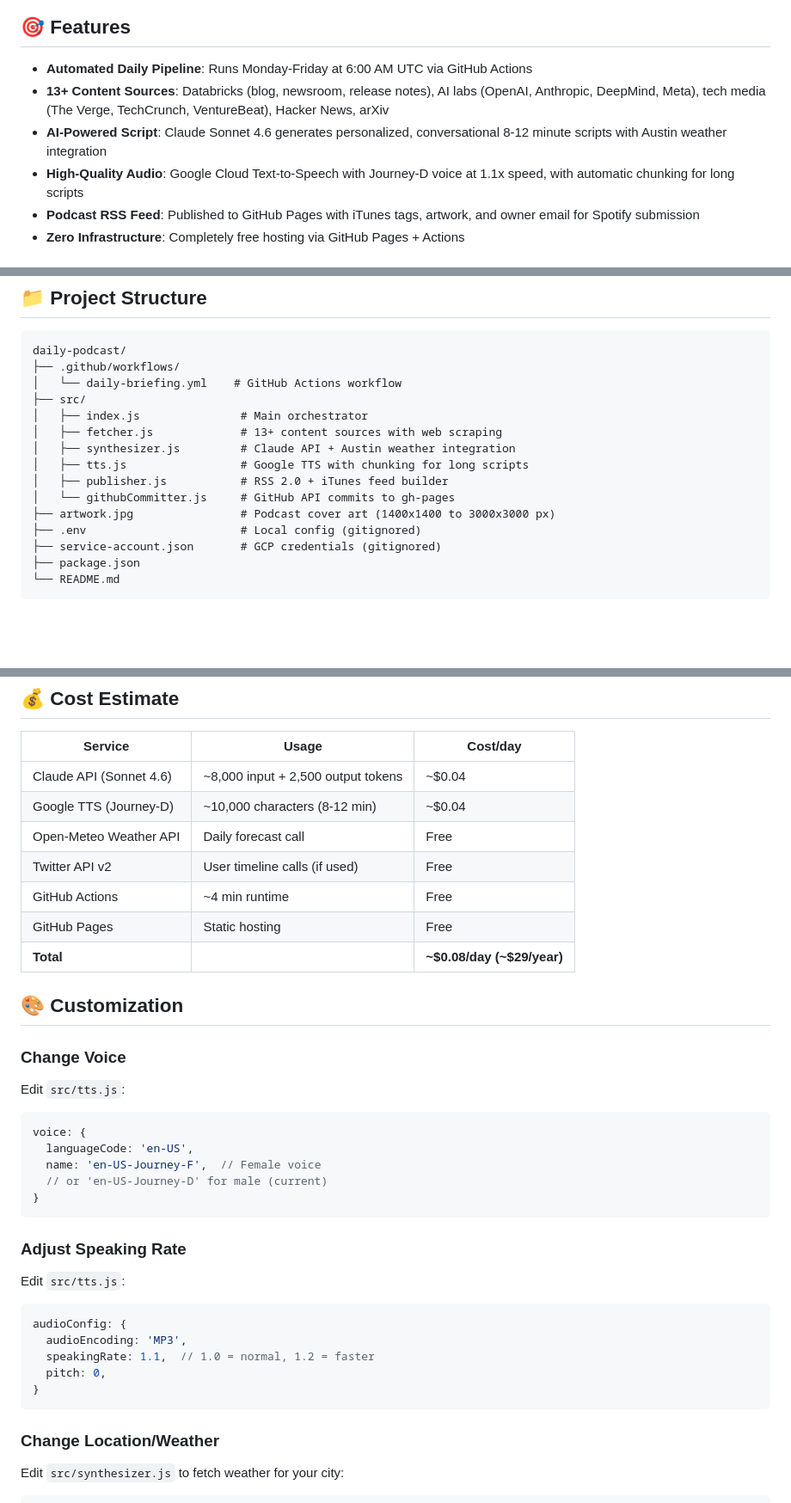
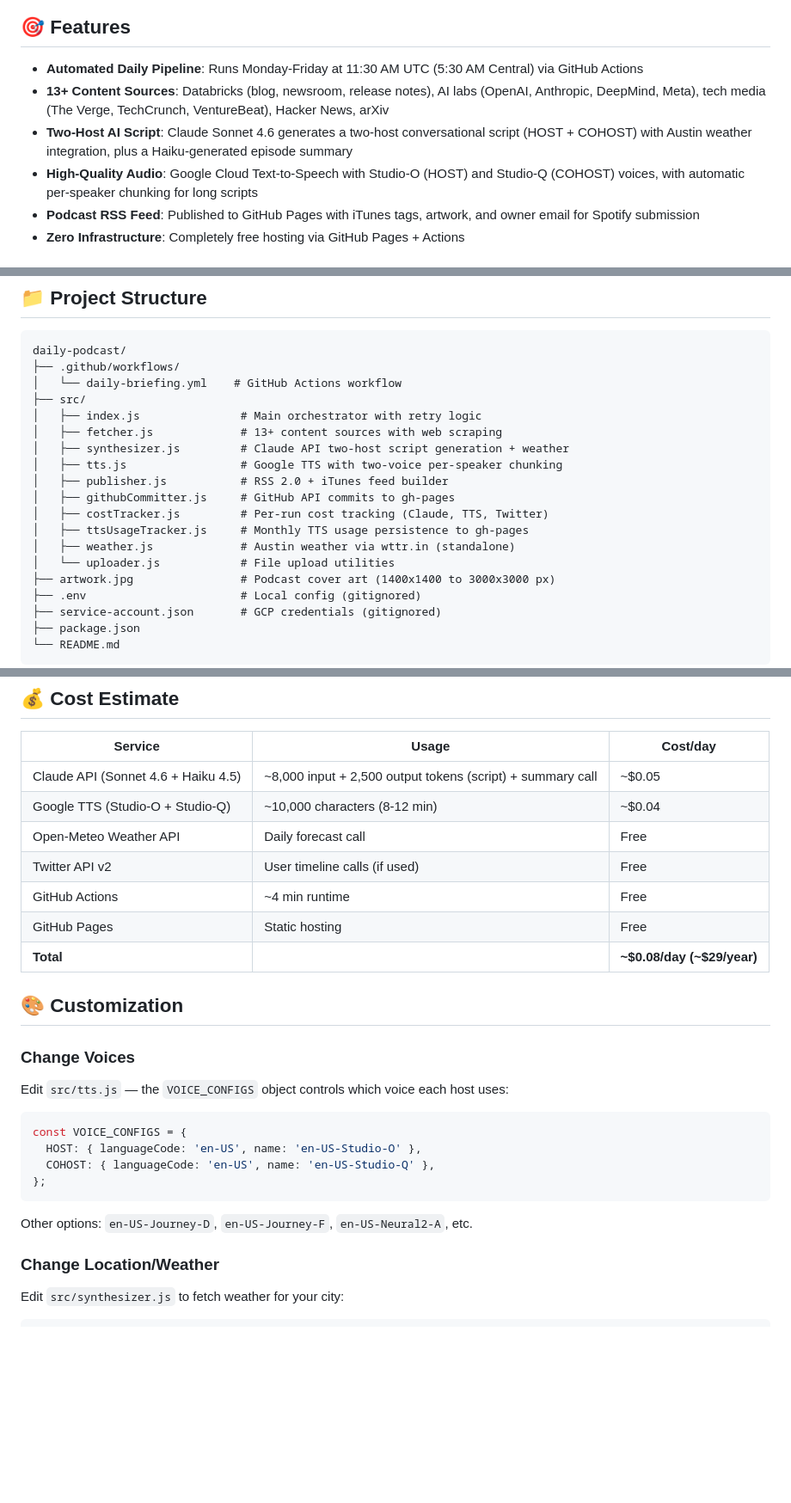
Before and after one commit to nickcrea/daily-podcast, a Markdown page: README.md, 3 parts joined by grey strips. Shown at 86% size. Rendered like a GitHub page; blank space fills up the shorter version.

````diff
--- a/README.md
+++ b/README.md
@@ -8,10 +8,10 @@ Wake up to a personalized 8-12 minute episode in your podcast app every weekday
 
 ## 🎯 Features
 
-- **Automated Daily Pipeline**: Runs Monday-Friday at 6:00 AM UTC via GitHub Actions
+- **Automated Daily Pipeline**: Runs Monday-Friday at 11:30 AM UTC (5:30 AM Central) via GitHub Actions
 - **13+ Content Sources**: Databricks (blog, newsroom, release notes), AI labs (OpenAI, Anthropic, DeepMind, Meta), tech media (The Verge, TechCrunch, VentureBeat), Hacker News, arXiv
-- **AI-Powered Script**: Claude Sonnet 4.6 generates personalized, conversational 8-12 minute scripts with Austin weather integration
-- **High-Quality Audio**: Google Cloud Text-to-Speech with Journey-D voice at 1.1x speed, with automatic chunking for long scripts
+- **Two-Host AI Script**: Claude Sonnet 4.6 generates a two-host conversational script (HOST + COHOST) with Austin weather integration, plus a Haiku-generated episode summary
+- **High-Quality Audio**: Google Cloud Text-to-Speech with Studio-O (HOST) and Studio-Q (COHOST) voices, with automatic per-speaker chunking for long scripts
 - **Podcast RSS Feed**: Published to GitHub Pages with iTunes tags, artwork, and owner email for Spotify submission
 - **Zero Infrastructure**: Completely free hosting via GitHub Pages + Actions
 
@@ -145,12 +145,16 @@ daily-podcast/
 ├── .github/workflows/
 │   └── daily-briefing.yml    # GitHub Actions workflow
 ├── src/
-│   ├── index.js               # Main orchestrator
+│   ├── index.js               # Main orchestrator with retry logic
 │   ├── fetcher.js             # 13+ content sources with web scraping
-│   ├── synthesizer.js         # Claude API + Austin weather integration
-│   ├── tts.js                 # Google TTS with chunking for long scripts
+│   ├── synthesizer.js         # Claude API two-host script generation + weather
+│   ├── tts.js                 # Google TTS with two-voice per-speaker chunking
 │   ├── publisher.js           # RSS 2.0 + iTunes feed builder
-│   └── githubCommitter.js     # GitHub API commits to gh-pages
+│   ├── githubCommitter.js     # GitHub API commits to gh-pages
+│   ├── costTracker.js         # Per-run cost tracking (Claude, TTS, Twitter)
+│   ├── ttsUsageTracker.js     # Monthly TTS usage persistence to gh-pages
+│   ├── weather.js             # Austin weather via wttr.in (standalone)
+│   └── uploader.js            # File upload utilities
 ├── artwork.jpg                # Podcast cover art (1400x1400 to 3000x3000 px)
 ├── .env                       # Local config (gitignored)
 ├── service-account.json       # GCP credentials (gitignored)
@@ -196,8 +201,8 @@ daily-podcast/
 
 | Service | Usage | Cost/day |
 |---------|-------|----------|
-| Claude API (Sonnet 4.6) | ~8,000 input + 2,500 output tokens | ~$0.04 |
-| Google TTS (Journey-D) | ~10,000 characters (8-12 min) | ~$0.04 |
+| Claude API (Sonnet 4.6 + Haiku 4.5) | ~8,000 input + 2,500 output tokens (script) + summary call | ~$0.05 |
+| Google TTS (Studio-O + Studio-Q) | ~10,000 characters (8-12 min) | ~$0.04 |
 | Open-Meteo Weather API | Daily forecast call | Free |
 | Twitter API v2 | User timeline calls (if used) | Free |
 | GitHub Actions | ~4 min runtime | Free |
@@ -206,29 +211,18 @@ daily-podcast/
 
 ## 🎨 Customization
 
-### Change Voice
+### Change Voices
 
-Edit `src/tts.js`:
+Edit `src/tts.js` — the `VOICE_CONFIGS` object controls which voice each host uses:
 
 ```javascript
-voice: {
-  languageCode: 'en-US',
-  name: 'en-US-Journey-F',  // Female voice
-  // or 'en-US-Journey-D' for male (current)
-}
+const VOICE_CONFIGS = {
+  HOST: { languageCode: 'en-US', name: 'en-US-Studio-O' },
+  COHOST: { languageCode: 'en-US', name: 'en-US-Studio-Q' },
+};
 ```
 
-### Adjust Speaking Rate
-
-Edit `src/tts.js`:
-
-```javascript
-audioConfig: {
-  audioEncoding: 'MP3',
-  speakingRate: 1.1,  // 1.0 = normal, 1.2 = faster
-  pitch: 0,
-}
-```
+Other options: `en-US-Journey-D`, `en-US-Journey-F`, `en-US-Neural2-A`, etc.
 
 ### Change Location/Weather
 
````
Also changed, not shown: other parts of README.md (+15 -14 lines), daily-ai-audio-briefing-spec.md (+81 -118 lines).
